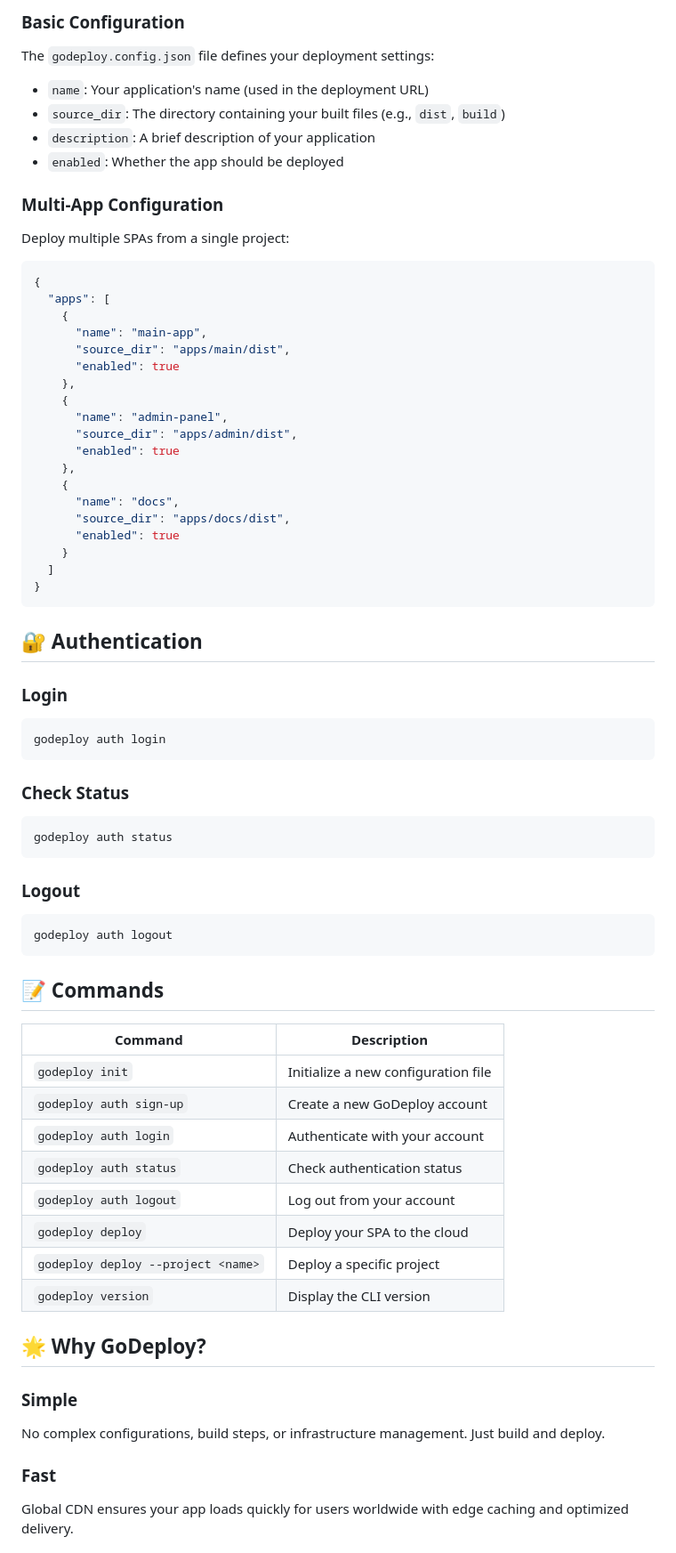
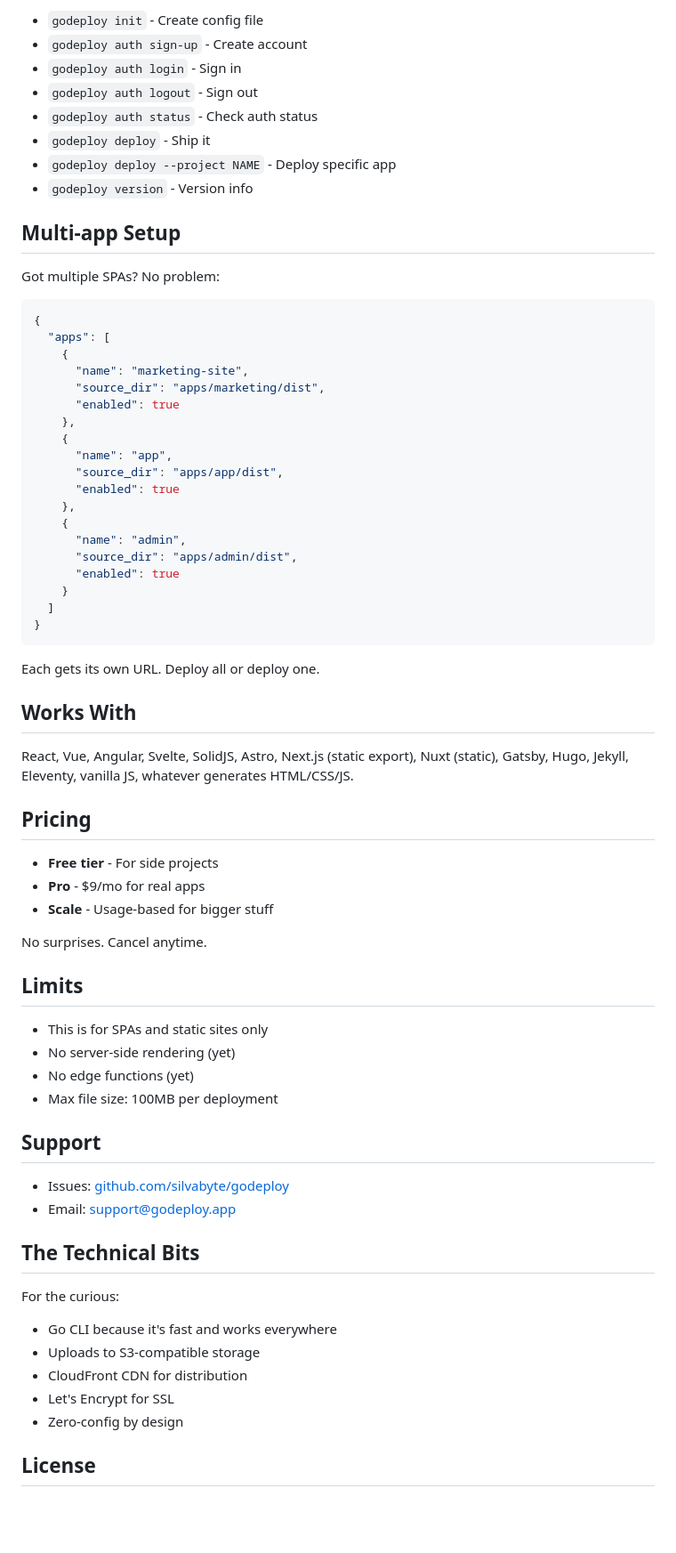
Before and after one commit to silvabyte/godeploy, a Markdown page: README.md, the part around the change printed below. Shown: that part at 89% size. Drawn GitHub-style; blank space fills up the shorter version.

````diff
--- a/README.md
+++ b/README.md
@@ -86,79 +85,74 @@ Your app is now live at `https://yourAppName-12345.godeploy.app`! 🎉
 
-### Basic Configuration
+- `godeploy init` - Create config file
+- `godeploy auth sign-up` - Create account
+- `godeploy auth login` - Sign in
+- `godeploy auth logout` - Sign out
+- `godeploy auth status` - Check auth status
+- `godeploy deploy` - Ship it
+- `godeploy deploy --project NAME` - Deploy specific app
+- `godeploy version` - Version info
 
-The `godeploy.config.json` file defines your deployment settings:
+## Multi-app Setup
 
-- `name`: Your application's name (used in the deployment URL)
-- `source_dir`: The directory containing your built files (e.g., `dist`, `build`)
-- `description`: A brief description of your application
-- `enabled`: Whether the app should be deployed
-
-### Multi-App Configuration
-
-Deploy multiple SPAs from a single project:
+Got multiple SPAs? No problem:
 
 ```json
 {
   "apps": [
     {
-      "name": "main-app",
-      "source_dir": "apps/main/dist",
+      "name": "marketing-site",
+      "source_dir": "apps/marketing/dist",
       "enabled": true
     },
     {
-      "name": "admin-panel",
-      "source_dir": "apps/admin/dist",
+      "name": "app",
+      "source_dir": "apps/app/dist",
       "enabled": true
     },
     {
-      "name": "docs",
-      "source_dir": "apps/docs/dist",
+      "name": "admin",
+      "source_dir": "apps/admin/dist",
       "enabled": true
     }
   ]
 }
 ```
 
-## 🔐 Authentication
+Each gets its own URL. Deploy all or deploy one.
 
-### Login
+## Works With
 
-```bash
-godeploy auth login
-```
+React, Vue, Angular, Svelte, SolidJS, Astro, Next.js (static export), Nuxt (static), Gatsby, Hugo, Jekyll, Eleventy, vanilla JS, whatever generates HTML/CSS/JS.
 
-### Check Status
+## Pricing
 
-```bash
-godeploy auth status
-```
+- **Free tier** - For side projects
+- **Pro** - $9/mo for real apps
+- **Scale** - Usage-based for bigger stuff
 
-### Logout
+No surprises. Cancel anytime.
 
-```bash
-godeploy auth logout
-```
+## Limits
 
-## 📝 Commands
+- This is for SPAs and static sites only
+- No server-side rendering (yet)
+- No edge functions (yet)
+- Max file size: 100MB per deployment
 
-| Command                            | Description                         |
-| ---------------------------------- | ----------------------------------- |
-| `godeploy init`                    | Initialize a new configuration file |
-| `godeploy auth sign-up` | Create a new GoDeploy account |
-| `godeploy auth login`              | Authenticate with your account      |
-| `godeploy auth status`             | Check authentication status         |
-| `godeploy auth logout`             | Log out from your account           |
-| `godeploy deploy`                  | Deploy your SPA to the cloud        |
-| `godeploy deploy --project <name>` | Deploy a specific project           |
-| `godeploy version`                 | Display the CLI version             |
+## Support
 
-## 🌟 Why GoDeploy?
+- Issues: [github.com/silvabyte/godeploy](https://github.com/silvabyte/godeploy/issues)
+- Email: support@godeploy.app
 
-### Simple
+## The Technical Bits
 
-No complex configurations, build steps, or infrastructure management. Just build and deploy.
+For the curious:
 
-### Fast
+- Go CLI because it's fast and works everywhere
+- Uploads to S3-compatible storage
+- CloudFront CDN for distribution
+- Let's Encrypt for SSL
+- Zero-config by design
 
-Global CDN ensures your app loads quickly for users worldwide with edge caching and optimized delivery.
+## License
 
````
Also changed, not shown: other parts of README.md (+47 -98 lines).
